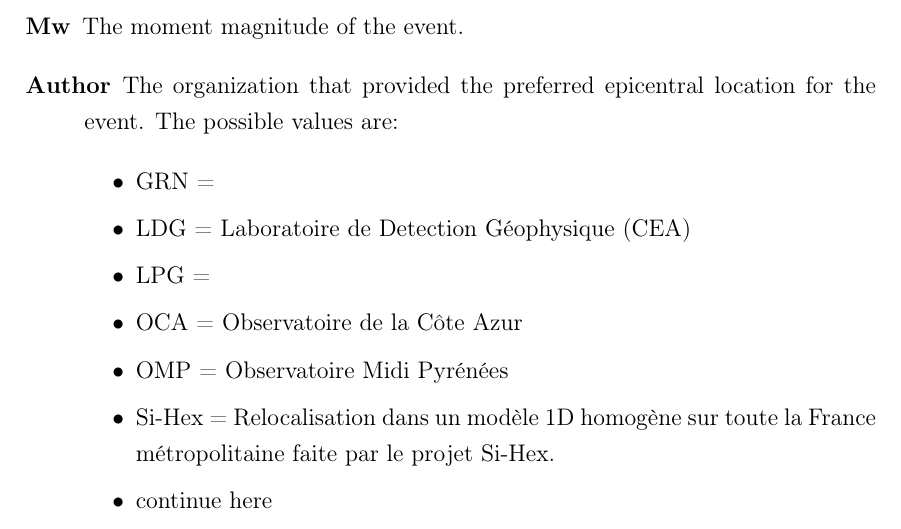
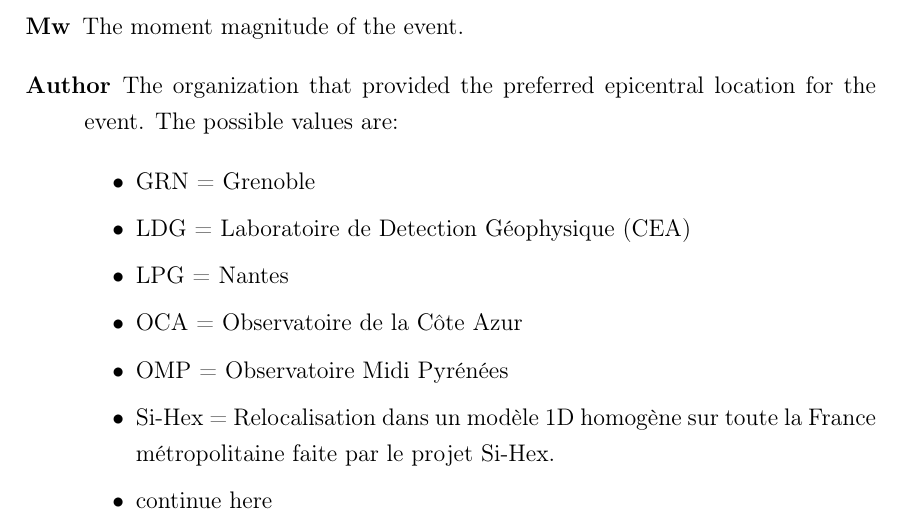
Before and after one commit to hibertclement/eqdiscrim, a LaTeX thesis (notes/notebook.tex, which reads notes/sihex_analysis.tex): part of page 6 of 15, cut so that both start at the same text. Compiled offline with pdfLaTeX.

Commit message:
Minor mod

```diff
--- a/notes/sihex_analysis.tex
+++ b/notes/sihex_analysis.tex
@@ -43,9 +43,9 @@
 \item[Author] The organization that provided the preferred epicentral location
 for the event. The possible values are:
 \begin{itemize}
-\item GRN =
+\item GRN = Grenoble
 \item LDG = Laboratoire de Detection Géophysique (CEA)
-\item LPG =
+\item LPG = Nantes
 \item OCA = Observatoire de la Côte Azur
 \item OMP = Observatoire Midi Pyrénées
 \item Si-Hex = Relocalisation dans un modèle 1D homogène sur toute la France
```
